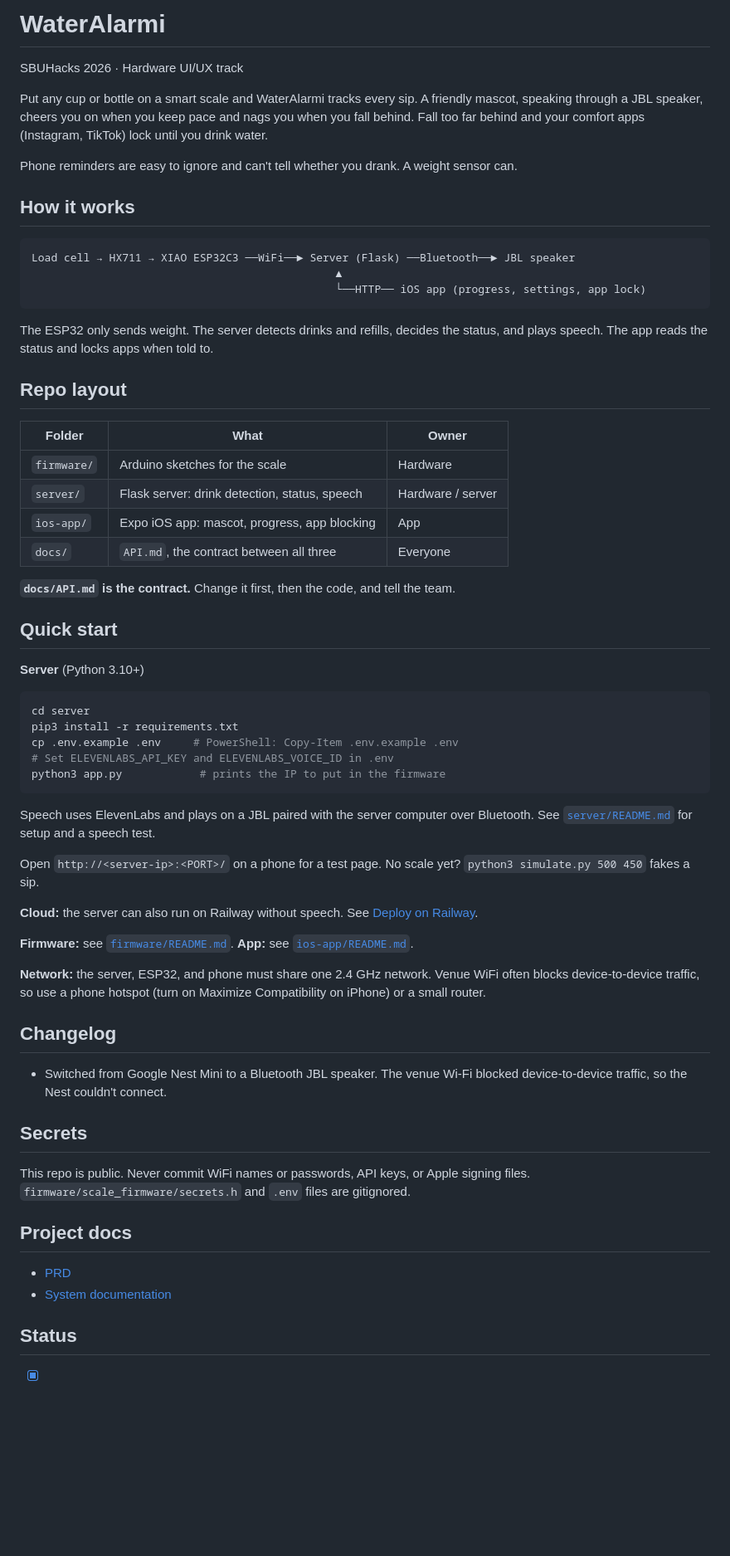
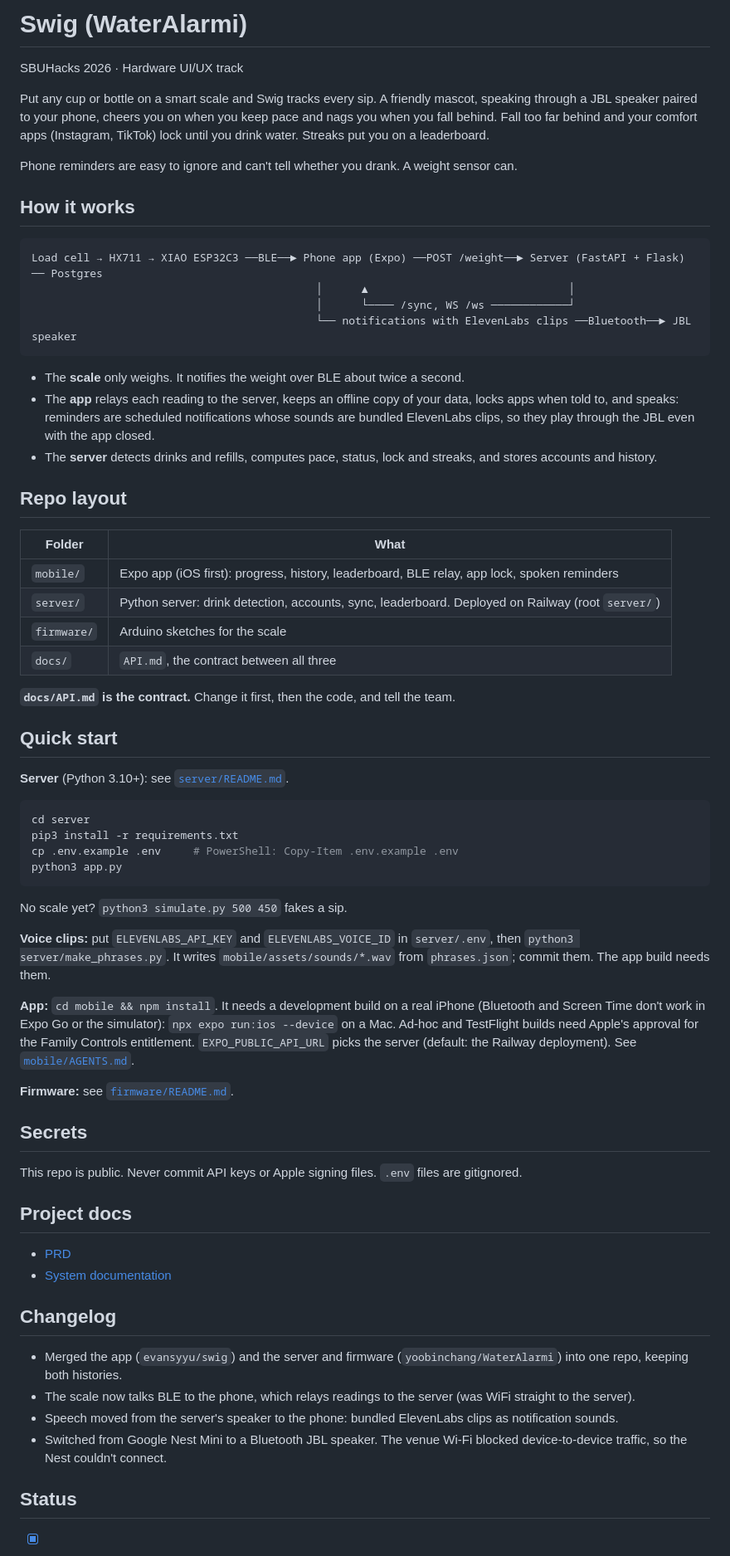
Before and after one commit to evansyyu/swig, a Markdown page: README.md, the part around one of its changes. Shown at 83% size. GitHub-like rendering; blank space fills up the shorter version.

Commit message:
Docs: monorepo layout and the BLE relay architecture
Co-Authored-By: Claude Opus 5.5 <noreply@anthropic.com>

````diff
--- a/README.md
+++ b/README.md
@@ -1,66 +1,69 @@
-# WaterAlarmi
+# Swig (WaterAlarmi)
 
 SBUHacks 2026 · Hardware UI/UX track
 
-Put any cup or bottle on a smart scale and WaterAlarmi tracks every sip. A friendly mascot, speaking through a JBL speaker, cheers you on when you keep pace and nags you when you fall behind. Fall too far behind and your comfort apps (Instagram, TikTok) lock until you drink water.
+Put any cup or bottle on a smart scale and Swig tracks every sip. A friendly mascot, speaking through a JBL speaker paired to your phone, cheers you on when you keep pace and nags you when you fall behind. Fall too far behind and your comfort apps (Instagram, TikTok) lock until you drink water. Streaks put you on a leaderboard.
 
 Phone reminders are easy to ignore and can't tell whether you drank. A weight sensor can.
 
 ## How it works
 
 ```
-Load cell → HX711 → XIAO ESP32C3 ──WiFi──► Server (Flask) ──Bluetooth──► JBL speaker
-                                               ▲
-                                               └──HTTP── iOS app (progress, settings, app lock)
+Load cell → HX711 → XIAO ESP32C3 ──BLE──► Phone app (Expo) ──POST /weight──► Server (FastAPI + Flask) ── Postgres
+                                            │      ▲                               │
+                                            │      └──── /sync, WS /ws ────────────┘
+                                            └── notifications with ElevenLabs clips ──Bluetooth──► JBL speaker
 ```
 
-The ESP32 only sends weight. The server detects drinks and refills, decides the status, and plays speech. The app reads the status and locks apps when told to.
+- The **scale** only weighs. It notifies the weight over BLE about twice a second.
+- The **app** relays each reading to the server, keeps an offline copy of your data, locks apps when told to, and speaks: reminders are scheduled notifications whose sounds are bundled ElevenLabs clips, so they play through the JBL even with the app closed.
+- The **server** detects drinks and refills, computes pace, status, lock and streaks, and stores accounts and history.
 
 ## Repo layout
 
-| Folder | What | Owner |
-| --- | --- | --- |
-| `firmware/` | Arduino sketches for the scale | Hardware |
-| `server/` | Flask server: drink detection, status, speech | Hardware / server |
-| `ios-app/` | Expo iOS app: mascot, progress, app blocking | App |
-| `docs/` | `API.md`, the contract between all three | Everyone |
+| Folder | What |
+| --- | --- |
+| `mobile/` | Expo app (iOS first): progress, history, leaderboard, BLE relay, app lock, spoken reminders |
+| `server/` | Python server: drink detection, accounts, sync, leaderboard. Deployed on Railway (root `server/`) |
+| `firmware/` | Arduino sketches for the scale |
+| `docs/` | `API.md`, the contract between all three |
 
 **`docs/API.md` is the contract.** Change it first, then the code, and tell the team.
 
 ## Quick start
 
-**Server** (Python 3.10+)
+**Server** (Python 3.10+): see [`server/README.md`](server/README.md).
 
 ```bash
 cd server
 pip3 install -r requirements.txt
 cp .env.example .env     # PowerShell: Copy-Item .env.example .env
-# Set ELEVENLABS_API_KEY and ELEVENLABS_VOICE_ID in .env
-python3 app.py            # prints the IP to put in the firmware
+python3 app.py
 ```
 
-Speech uses ElevenLabs and plays on a JBL paired with the server computer over Bluetooth. See [`server/README.md`](server/README.md) for setup and a speech test.
+No scale yet? `python3 simulate.py 500 450` fakes a sip.
 
-Open `http://<server-ip>:<PORT>/` on a phone for a test page. No scale yet? `python3 simulate.py 500 450` fakes a sip.
+**Voice clips:** put `ELEVENLABS_API_KEY` and `ELEVENLABS_VOICE_ID` in `server/.env`, then `python3 server/make_phrases.py`. It writes `mobile/assets/sounds/*.wav` from `phrases.json`; commit them. The app build needs them.
 
-**Cloud:** the server can also run on Railway without speech. See [Deploy on Railway](server/README.md#deploy-on-railway).
+**App:** `cd mobile && npm install`. It needs a development build on a real iPhone (Bluetooth and Screen Time don't work in Expo Go or the simulator): `npx expo run:ios --device` on a Mac. Ad-hoc and TestFlight builds need Apple's approval for the Family Controls entitlement. `EXPO_PUBLIC_API_URL` picks the server (default: the Railway deployment). See [`mobile/AGENTS.md`](mobile/AGENTS.md).
 
-**Firmware:** see [`firmware/README.md`](firmware/README.md). **App:** see [`ios-app/README.md`](ios-app/README.md).
-
-**Network:** the server, ESP32, and phone must share one 2.4 GHz network. Venue WiFi often blocks device-to-device traffic, so use a phone hotspot (turn on Maximize Compatibility on iPhone) or a small router.
-
-## Changelog
-
-- Switched from Google Nest Mini to a Bluetooth JBL speaker. The venue Wi-Fi blocked device-to-device traffic, so the Nest couldn't connect.
+**Firmware:** see [`firmware/README.md`](firmware/README.md).
 
 ## Secrets
 
-This repo is public. Never commit WiFi names or passwords, API keys, or Apple signing files. `firmware/scale_firmware/secrets.h` and `.env` files are gitignored.
+This repo is public. Never commit API keys or Apple signing files. `.env` files are gitignored.
 
 ## Project docs
 
 - [PRD](https://docs.google.com/document/d/1Nam2ALsrk16Ci24TDqdAEjSiVzpwnchIcs6OA0Z5d7w/edit)
 - [System documentation](https://docs.google.com/document/d/1TIse47zRC7wrYSXRJBiZn49XmpIwtrPf876fU5obkOE/edit)
 
+## Changelog
+
+- Merged the app (`evansyyu/swig`) and the server and firmware (`yoobinchang/WaterAlarmi`) into one repo, keeping both histories.
+- The scale now talks BLE to the phone, which relays readings to the server (was WiFi straight to the server).
+- Speech moved from the server's speaker to the phone: bundled ElevenLabs clips as notification sounds.
+- Switched from Google Nest Mini to a Bluetooth JBL speaker. The venue Wi-Fi blocked device-to-device traffic, so the Nest couldn't connect.
+
 ## Status
 
````
Also changed, not shown: other parts of README.md (+5 -9 lines), docs/API.md (+19 -7 lines).
